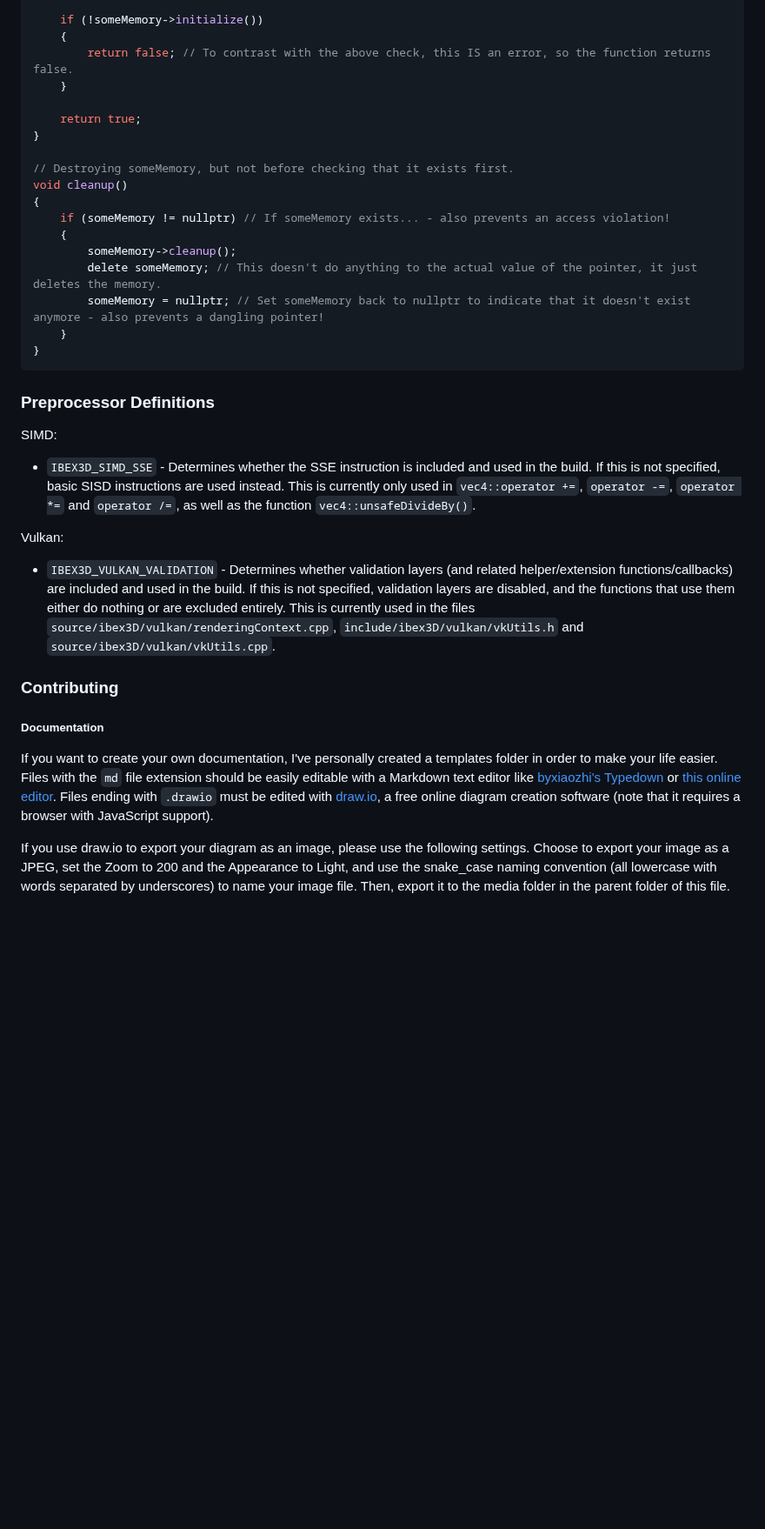
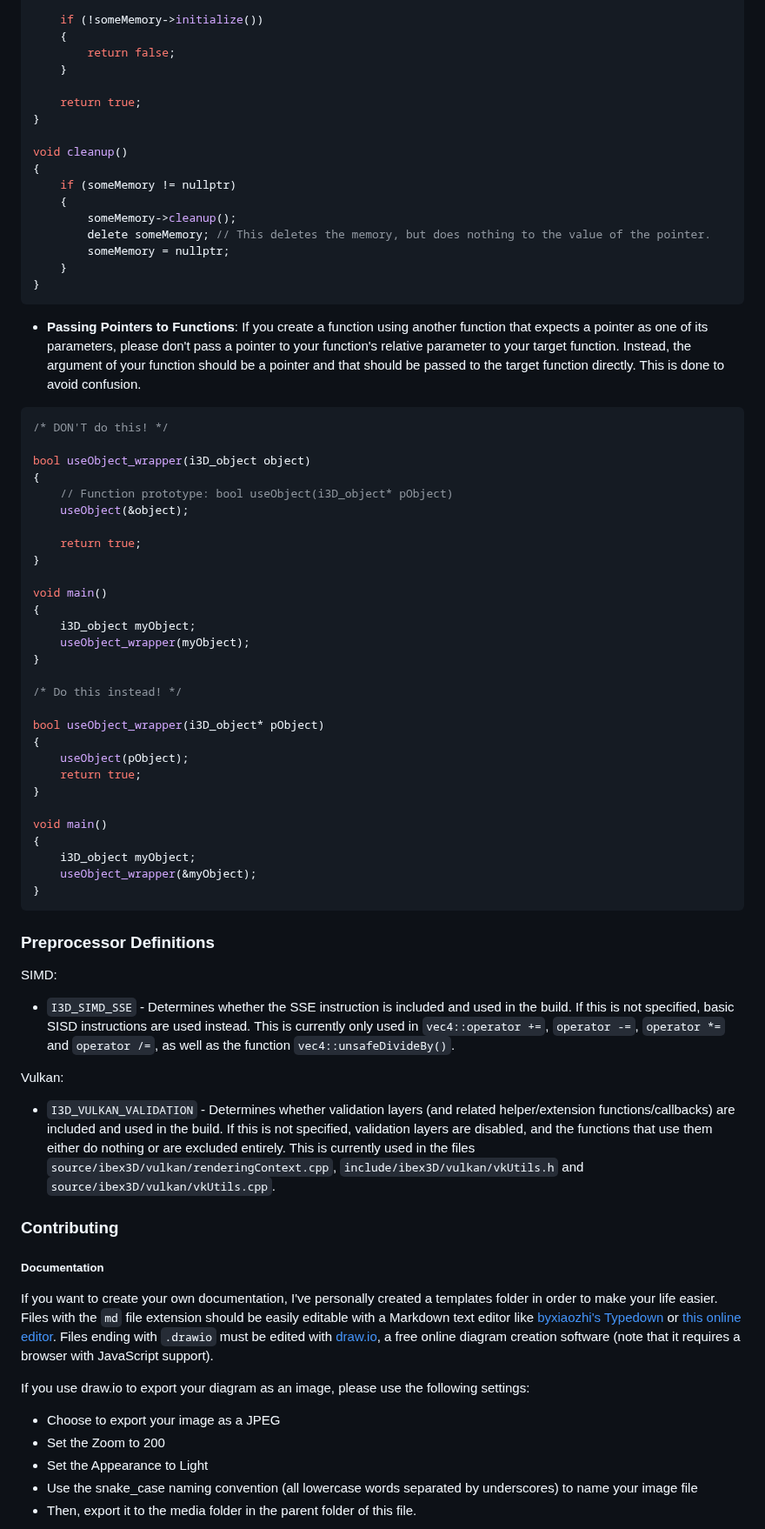
Before and after one commit to catboy-catfish/ibex3D_Public, a Markdown page: documentation/_START_HERE.md, the part around one of its changes. Shown at 87% size. Drawn GitHub-style; blank space fills up the shorter version.

````diff
--- a/documentation/_START_HERE.md
+++ b/documentation/_START_HERE.md
@@ -145,31 +184,66 @@ bool initialize()
 
     if (!someMemory->initialize())
     {
-        return false; // To contrast with the above check, this IS an error, so the function returns false.
+        return false;
     }
 
     return true;
 }
 
-// Destroying someMemory, but not before checking that it exists first.
 void cleanup()
 {
-    if (someMemory != nullptr) // If someMemory exists... - also prevents an access violation!
+    if (someMemory != nullptr)
     {
         someMemory->cleanup();
-        delete someMemory; // This doesn't do anything to the actual value of the pointer, it just deletes the memory.
-        someMemory = nullptr; // Set someMemory back to nullptr to indicate that it doesn't exist anymore - also prevents a dangling pointer!
+        delete someMemory; // This deletes the memory, but does nothing to the value of the pointer.
+        someMemory = nullptr;
     }
+}
+```
+
+- **Passing Pointers to Functions**: If you create a function using another function that expects a pointer as one of its parameters, please don't pass a pointer to your function's relative parameter to your target function. Instead, the argument of your function should be a pointer and that should be passed to the target function directly. This is done to avoid confusion.
+
+```cpp
+/* DON'T do this! */
+
+bool useObject_wrapper(i3D_object object)
+{
+    // Function prototype: bool useObject(i3D_object* pObject)
+    useObject(&object);
+
+    return true;
+}
+
+void main()
+{
+    i3D_object myObject;
+    useObject_wrapper(myObject);
+}
+
+/* Do this instead! */
+
+bool useObject_wrapper(i3D_object* pObject)
+{
+    useObject(pObject);
+    return true;
+}
+
+void main()
+{
+    i3D_object myObject;
+    useObject_wrapper(&myObject);
 }
 ```
 
 ### Preprocessor Definitions
 
 SIMD:
-- `IBEX3D_SIMD_SSE` - Determines whether the SSE instruction is included and used in the build. If this is not specified, basic SISD instructions are used instead. This is currently only used in `vec4::operator +=`, `operator -=`, `operator *=` and `operator /=`, as well as the function `vec4::unsafeDivideBy()`.
+
+- `I3D_SIMD_SSE` - Determines whether the SSE instruction is included and used in the build. If this is not specified, basic SISD instructions are used instead. This is currently only used in `vec4::operator +=`, `operator -=`, `operator *=` and `operator /=`, as well as the function `vec4::unsafeDivideBy()`.
 
 Vulkan:
-- `IBEX3D_VULKAN_VALIDATION` - Determines whether validation layers (and related helper/extension functions/callbacks) are included and used in the build. If this is not specified, validation layers are disabled, and the functions that use them either do nothing or are excluded entirely. This is currently used in the files `source/ibex3D/vulkan/renderingContext.cpp`, `include/ibex3D/vulkan/vkUtils.h` and `source/ibex3D/vulkan/vkUtils.cpp`.
+
+- `I3D_VULKAN_VALIDATION` - Determines whether validation layers (and related helper/extension functions/callbacks) are included and used in the build. If this is not specified, validation layers are disabled, and the functions that use them either do nothing or are excluded entirely. This is currently used in the files `source/ibex3D/vulkan/renderingContext.cpp`, `include/ibex3D/vulkan/vkUtils.h` and `source/ibex3D/vulkan/vkUtils.cpp`.
 
 ### Contributing
 
@@ -177,5 +251,10 @@ Vulkan:
 
 If you want to create your own documentation, I've personally created a templates folder in order to make your life easier. Files with the `md` file extension should be easily editable with a Markdown text editor like [byxiaozhi's Typedown](https://github.com/byxiaozhi/Typedown) or [this online editor](https://markdownlivepreview.com/). Files ending with `.drawio` must be edited with [draw.io](https://app.diagrams.net/), a free online diagram creation software (note that it requires a browser with JavaScript support).
 
-If you use draw.io to export your diagram as an image, please use the following settings. Choose to export your image as a JPEG, set the Zoom to 200 and the Appearance to Light, and use the snake_case naming convention (all lowercase with words separated by underscores) to name your image file. Then, export it to the media folder in the parent folder of this file.
+If you use draw.io to export your diagram as an image, please use the following settings:
+- Choose to export your image as a JPEG
+- Set the Zoom to 200
+- Set the Appearance to Light
+- Use the snake_case naming convention (all lowercase words separated by underscores) to name your image file
+- Then, export it to the media folder in the parent folder of this file.
 
````
Also changed, not shown: other parts of documentation/_START_HERE.md (+77 -38 lines), README.md (+4 -4 lines), documentation/i3D_application_win32 (UPDATED, NEEDS REVIEW).md (added, +176 -0 lines), documentation/ibex3D_core_application (OUT OF DATE).md (deleted, +0 -184 lines), documentation/ibex3D_vulkan_bufferObject (OBSOLETE).md (deleted, +0 -148 lines), documentation/media/the_engines_current_state.JPG, 8 other files.
